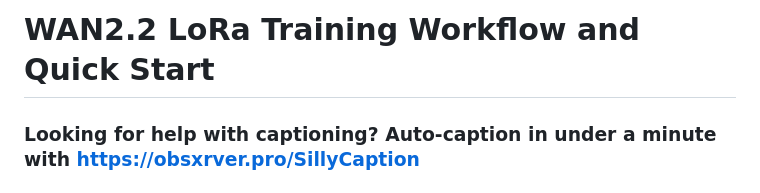
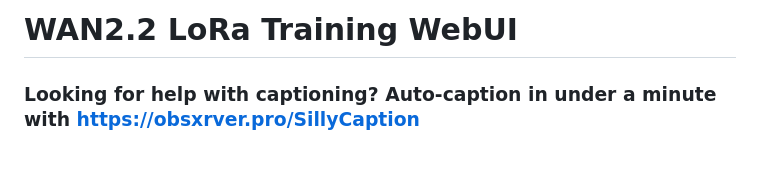
Before and after one commit to obsxrver/wan22-lora-training, a Markdown page: README.md, the part around the change. GitHub-like rendering; blank space fills up the shorter version.

Commit message:
Update title in README for training workflow

```diff
--- a/README.md
+++ b/README.md
@@ -1,4 +1,4 @@
-# WAN2.2 LoRa Training Workflow and Quick Start
+# WAN2.2 LoRa Training WebUI
 
 ### Looking for help with captioning? Auto-caption in under a minute with [https://obsxrver.pro/SillyCaption](https://obsxrver.pro/SillyCaption)
 
```
